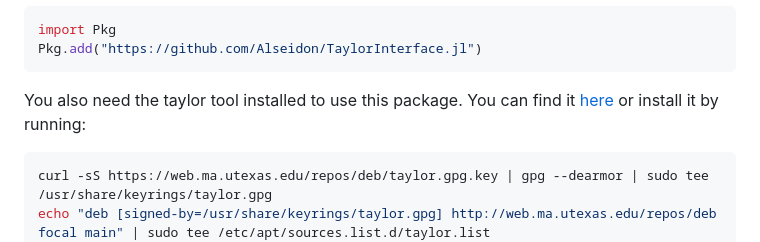
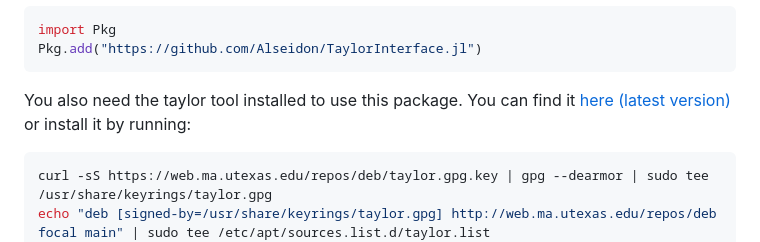
Before and after one commit to Alseidon/TaylorInterface.jl, a Markdown page: README.md, the part around the change. Rendered like a GitHub page.

Commit message:
Edited taylor msg

````diff
--- a/README.md
+++ b/README.md
@@ -28,7 +28,7 @@ import Pkg
 Pkg.add("https://github.com/Alseidon/TaylorInterface.jl")
 ```
 
-You also need the taylor tool installed to use this package. You can find it [here](https://github.com/joang/taylor2-dist) or install it by running:
+You also need the taylor tool installed to use this package. You can find it [here (latest version)](https://github.com/joang/taylor2-dist) or install it by running:
 
 ```bash
 curl -sS https://web.ma.utexas.edu/repos/deb/taylor.gpg.key | gpg --dearmor | sudo tee /usr/share/keyrings/taylor.gpg
````
